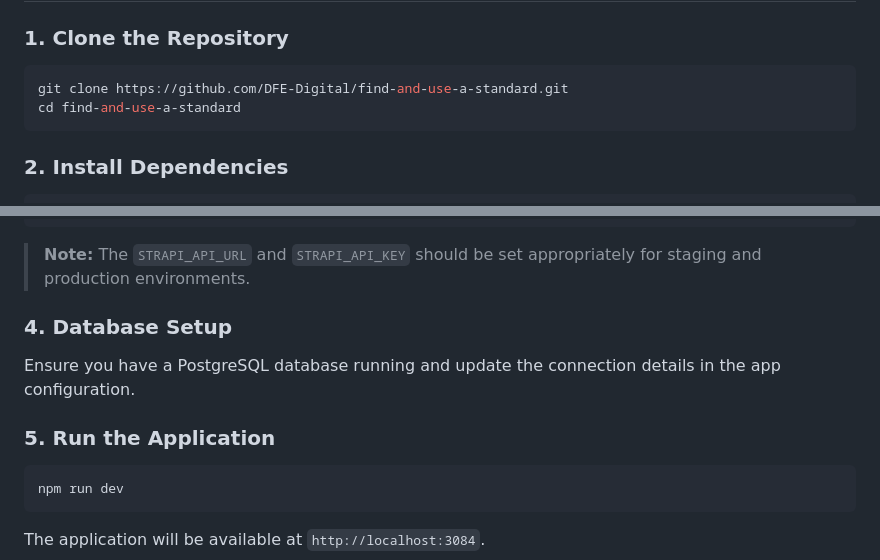
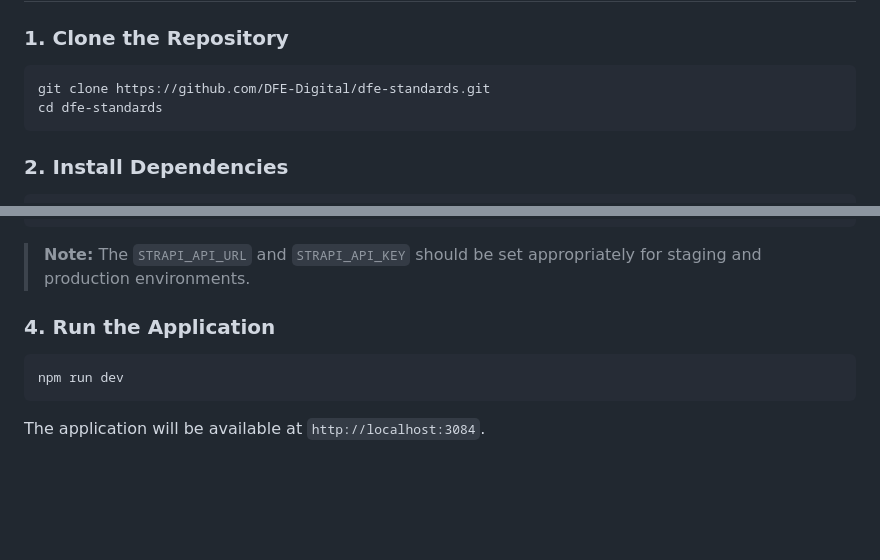
Before and after one commit to DFE-Digital/dfe-standards, a Markdown page: README.md, 2 parts joined by grey strips. GitHub-like rendering; blank space fills up the shorter version.

Commit message:
fixing repo URL

````diff
--- a/README.md
+++ b/README.md
@@ -26,8 +26,8 @@ Ensure you have the following installed:
 ### 1. Clone the Repository
 
 ```sh
-git clone https://github.com/DFE-Digital/find-and-use-a-standard.git
-cd find-and-use-a-standard
+git clone https://github.com/DFE-Digital/dfe-standards.git
+cd dfe-standards
 ```
 
 ### 2. Install Dependencies
@@ -64,11 +64,8 @@ CREATE_MANAGE_URL=http://localhost:3085
 
 > **Note:** The `STRAPI_API_URL` and `STRAPI_API_KEY` should be set appropriately for staging and production environments.
 
-### 4. Database Setup
 
-Ensure you have a PostgreSQL database running and update the connection details in the app configuration.
-
-### 5. Run the Application
+### 4. Run the Application
 
 ```sh
 npm run dev
````
